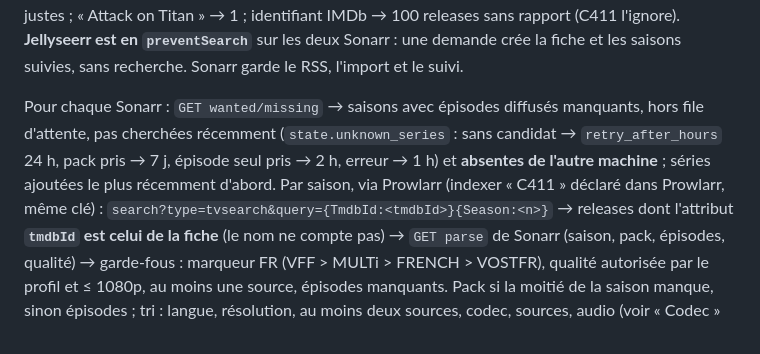
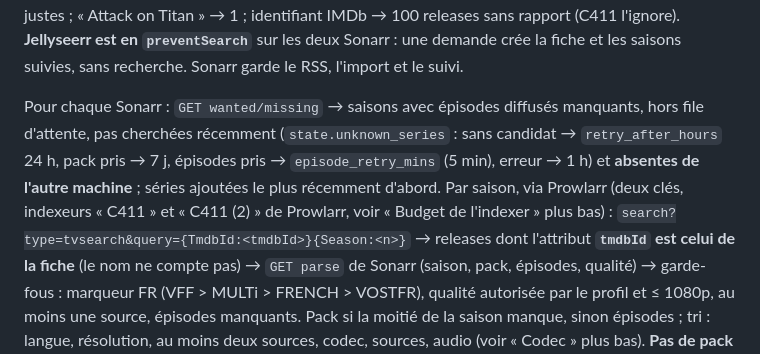
Before and after one commit to HaradasCYB/groscailloux-homelab, a Markdown page: docs/AUTOMATION.md, the part around the change. Drawn GitHub-style.

Commit message:
docs: align series_search retry and C411 keys in AUTOMATION.md
Episodes grabbed are retried after episode_retry_mins (5 min, series_search
due() and homelab.toml), not 2 h; Prowlarr holds two C411 keys, not one.

Co-Authored-By: Claude Opus 5.5 <noreply@anthropic.com>
Claude-Session: https://claude.ai/code/session_013YbQ97xD2JW8cNbq5EbBn4

```diff
--- a/docs/AUTOMATION.md
+++ b/docs/AUTOMATION.md
@@ -210,8 +210,8 @@ demande crée la fiche et les saisons suivies, sans recherche. Sonarr garde le R
 
 Pour chaque Sonarr : `GET wanted/missing` → saisons avec épisodes diffusés manquants, hors file d'attente, pas
 cherchées récemment (`state.unknown_series` : sans candidat → `retry_after_hours` 24 h, pack pris → 7 j,
-épisode seul pris → 2 h, erreur → 1 h) et **absentes de l'autre machine** ; séries ajoutées le plus récemment d'abord. Par saison, via Prowlarr
-(indexer « C411 » déclaré dans Prowlarr, même clé) : `search?type=tvsearch&query={TmdbId:<tmdbId>}{Season:<n>}`
+épisodes pris → `episode_retry_mins` (5 min), erreur → 1 h) et **absentes de l'autre machine** ; séries ajoutées le plus récemment d'abord. Par saison, via Prowlarr
+(deux clés, indexeurs « C411 » et « C411 (2) » de Prowlarr, voir « Budget de l'indexer » plus bas) : `search?type=tvsearch&query={TmdbId:<tmdbId>}{Season:<n>}`
 → releases dont l'attribut **`tmdbId` est celui de la fiche** (le nom ne compte pas) → `GET parse` de Sonarr
 (saison, pack, épisodes, qualité) → garde-fous : marqueur FR (VFF > MULTi > FRENCH > VOSTFR), qualité autorisée
 par le profil et ≤ 1080p, au moins une source, épisodes manquants. Pack si la moitié de la saison manque,
```
